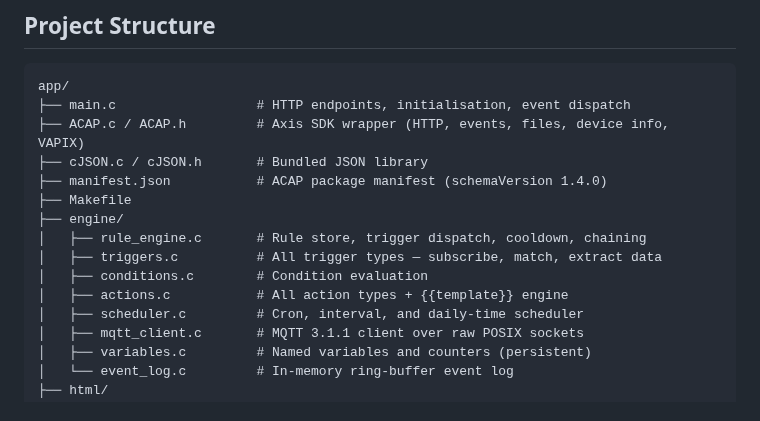
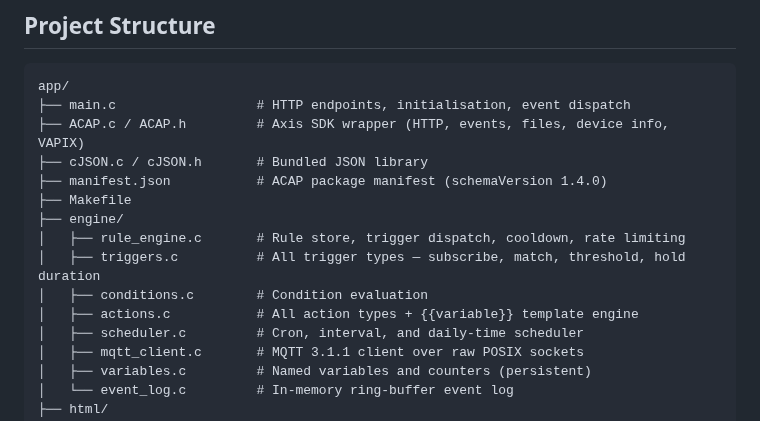
Before and after one commit to Mo3he/Event-Engine-ACAP, a Markdown page: README.md, the part around one of its changes. GitHub-like rendering.

```diff
--- a/README.md
+++ b/README.md
@@ -189,10 +198,10 @@ app/
 ├── manifest.json           # ACAP package manifest (schemaVersion 1.4.0)
 ├── Makefile
 ├── engine/
-│   ├── rule_engine.c       # Rule store, trigger dispatch, cooldown, chaining
-│   ├── triggers.c          # All trigger types — subscribe, match, extract data
+│   ├── rule_engine.c       # Rule store, trigger dispatch, cooldown, rate limiting
+│   ├── triggers.c          # All trigger types — subscribe, match, threshold, hold duration
 │   ├── conditions.c        # Condition evaluation
-│   ├── actions.c           # All action types + {{template}} engine
+│   ├── actions.c           # All action types + {{variable}} template engine
 │   ├── scheduler.c         # Cron, interval, and daily-time scheduler
 │   ├── mqtt_client.c       # MQTT 3.1.1 client over raw POSIX sockets
 │   ├── variables.c         # Named variables and counters (persistent)
```
Also changed, not shown: other parts of README.md (+42 -33 lines).
